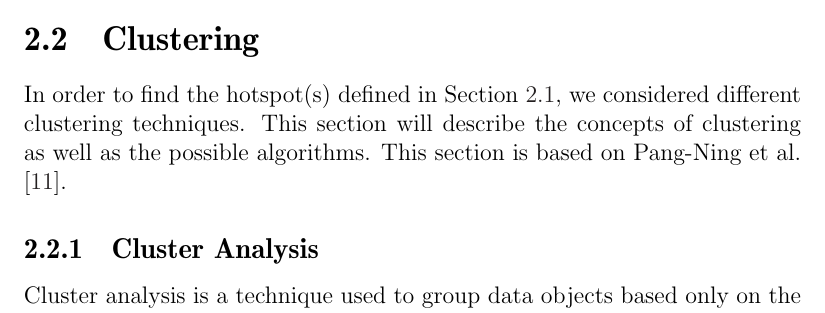
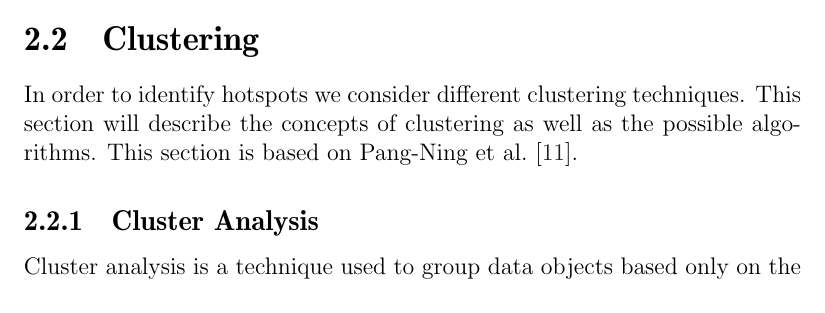
Before and after one commit to sw701e14/report, a LaTeX thesis (main.tex, which reads content/clustering.tex): part of page 23 of 75, cut so that both start at the same text. Compiled offline with pdfLaTeX; a LaTeX package or settings file that is missing is left out.

Commit message:
Mikael han er skør.

```diff
--- a/content/clustering.tex
+++ b/content/clustering.tex
@@ -1,5 +1,5 @@
 \section{Clustering}\label{clustering}
-In order to find the hotspot(s) defined in \Cref{hotspot}, we considered different clustering techniques.
+In order to identify hotspots we consider different clustering techniques.
 This section will describe the concepts of clustering as well as the possible algorithms.
 This section is based on \citet{pang2006introduction}.
 
```
Also changed, not shown: content/clustering.tex (3 more changed lines).
